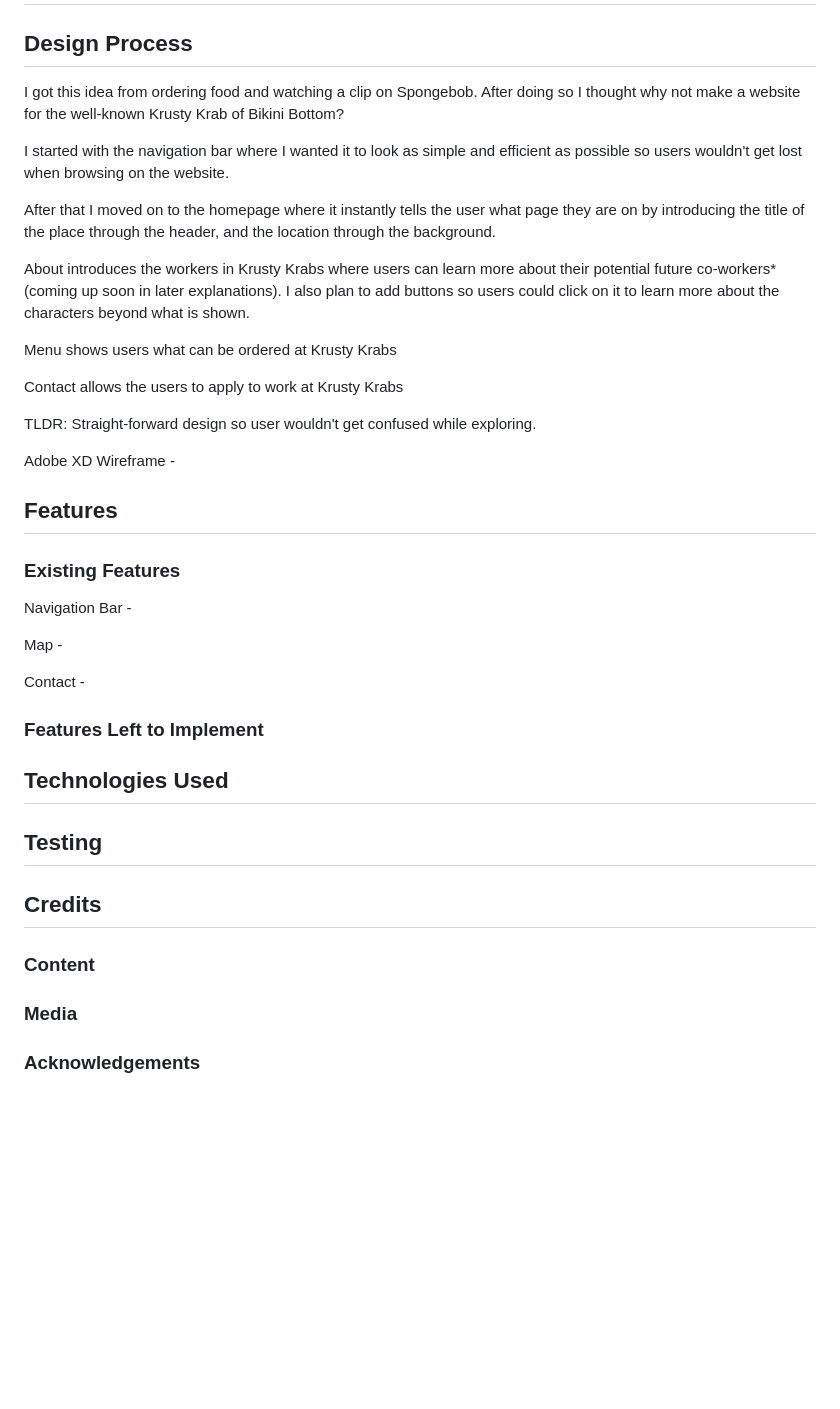
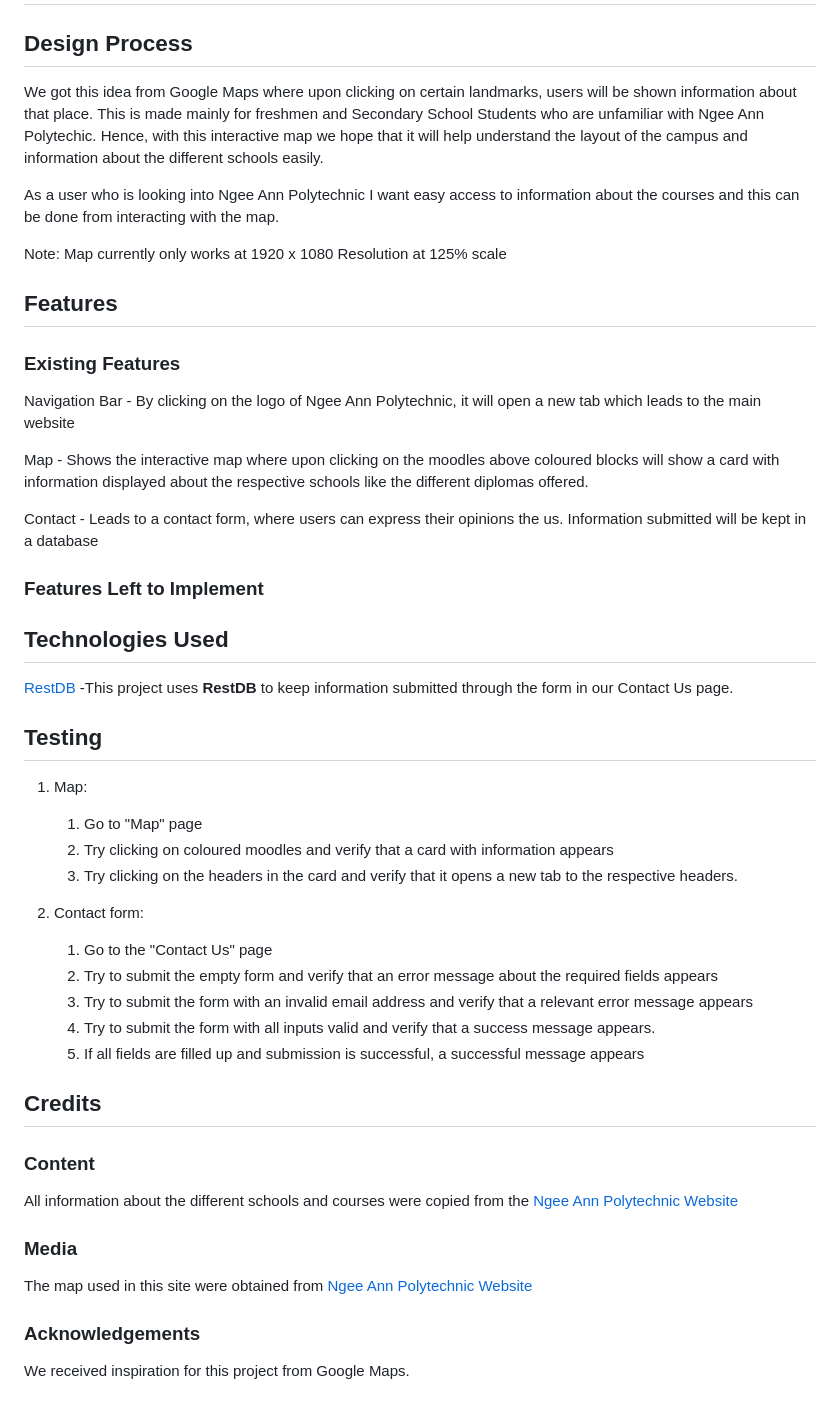
Before and after one commit to OIIAM/Assignment-_2_ID, a Markdown page: README.md, the part around the change. Rendered like a GitHub page; blank space fills up the shorter version.

```diff
--- a/README.md
+++ b/README.md
@@ -16,21 +16,13 @@ Essentially, this part is your sales pitch. -->
 
 ## Design Process
 
-I got this idea from ordering food and watching a clip on Spongebob. After doing so I thought why not make a website for the well-known Krusty Krab of Bikini Bottom?
+We got this idea from Google Maps where upon clicking on certain landmarks, users will be shown information about that place.
+This is made mainly for freshmen and Secondary School Students who are unfamiliar with Ngee Ann Polytechic.
+Hence, with this interactive map we hope that it will help understand the layout of the campus and information about the different schools easily.
 
-I started with the navigation bar where I wanted it to look as simple and efficient as possible so users wouldn't get lost when browsing on the website.
+As a user who is looking into Ngee Ann Polytechnic I want easy access to information about the courses and this can be done from interacting with the map.
 
-After that I moved on to the homepage where it instantly tells the user what page they are on by introducing the title of the place through the header, and the location through the background.
-
-About introduces the workers in Krusty Krabs where users can learn more about their potential future co-workers\* (coming up soon in later explanations). I also plan to add buttons so users could click on it to learn more about the characters beyond what is shown.
-
-Menu shows users what can be ordered at Krusty Krabs
-
-Contact allows the users to apply to work at Krusty Krabs
-
-TLDR: Straight-forward design so user wouldn't get confused while exploring.
-
-Adobe XD Wireframe -
+Note: Map currently only works at 1920 x 1080 Resolution at 125% scale
 
 <!-- Provide us insights about your design process, focusing on who this website is for, what it is that they want to achieve and how your project is the best way to help them achieve these things.
 
@@ -47,11 +39,11 @@ Include the Adobe XD wireframe as a folder. You can include the XD share url.  -
 
 ### Existing Features
 
-Navigation Bar -
+Navigation Bar - By clicking on the logo of Ngee Ann Polytechnic, it will open a new tab which leads to the main website
 
-Map -
+Map - Shows the interactive map where upon clicking on the moodles above coloured blocks will show a card with information displayed about the respective schools like the different diplomas offered.
 
-Contact -
+Contact - Leads to a contact form, where users can express their opinions the us. Information submitted will be kept in a database
 
 <!-- - Feature 1 - allows users X to achieve Y, by having them fill out Z
 - ...
@@ -64,12 +56,28 @@ In addition, you may also use this section to discuss plans for additional featu
 
 ## Technologies Used
 
+[RestDB](https://restdb.io/)
+-This project uses **RestDB** to keep information submitted through the form in our Contact Us page.
+
 <!-- In this section, you should mention all of the languages, frameworks, libraries, and any other tools that you have used to construct this project. For each, provide its name, a link to its official site and a short sentence of why it was used.
 
 - [JQuery](https://jquery.com)
     - The project uses **JQuery** to simplify DOM manipulation. -->
 
 ## Testing
+
+1. Map:
+
+   1. Go to "Map" page
+   2. Try clicking on coloured moodles and verify that a card with information appears
+   3. Try clicking on the headers in the card and verify that it opens a new tab to the respective headers.
+
+2. Contact form:
+   1. Go to the "Contact Us" page
+   2. Try to submit the empty form and verify that an error message about the required fields appears
+   3. Try to submit the form with an invalid email address and verify that a relevant error message appears
+   4. Try to submit the form with all inputs valid and verify that a success message appears.
+   5. If all fields are filled up and submission is successful, a successful message appears
 
 <!-- For any scenarios that have not been automated, test the user stories manually and provide as much detail as is relevant. A particularly useful form for describing your testing process is via scenarios, such as:
 
@@ -89,12 +97,18 @@ If this section grows too long, you may want to split it off into a separate fil
 
 ### Content
 
+All information about the different schools and courses were copied from the [Ngee Ann Polytechnic Website](https://www.np.edu.sg/)
+
 <!-- - The text for section Y was copied from the [Wikipedia article Z](https://en.wikipedia.org/wiki/Z) -->
 
 ### Media
+
+The map used in this site were obtained from [Ngee Ann Polytechnic Website](https://www.np.edu.sg/)
 
 <!-- - The photos used in this site were obtained from ... -->
 
 ### Acknowledgements
 
+We received inspiration for this project from Google Maps.
+
 <!-- - I received inspiration for this project from X -->
```
